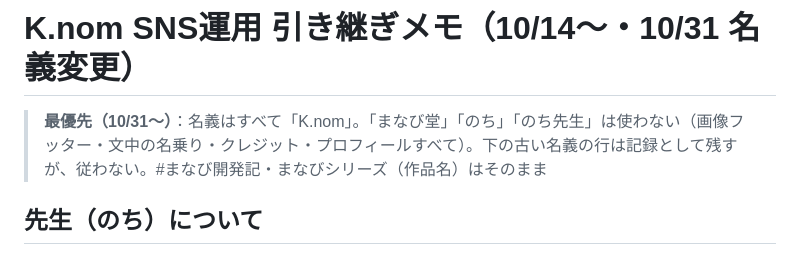
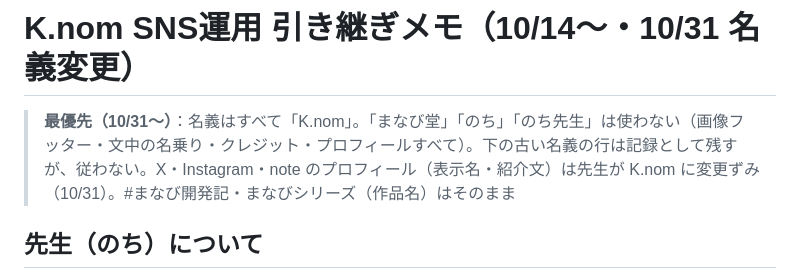
Before and after one commit to nochi-jpg/manabi-sns, a Markdown page: HANDOFF.md, the part around the change. Rendered like a GitHub page.

Commit message:
プロフィール変更ずみを記録
Co-Authored-By: Claude Opus 5.5 <noreply@anthropic.com>
Claude-Session: https://claude.ai/code/session_01L1YRgUey2gn9Xh6HVRjfL7

```diff
--- a/HANDOFF.md
+++ b/HANDOFF.md
@@ -1,6 +1,6 @@
 # K.nom SNS運用 引き継ぎメモ（10/14〜・10/31 名義変更）
 
-> **最優先（10/31〜）**：名義はすべて「K.nom」。「まなび堂」「のち」「のち先生」は使わない（画像フッター・文中の名乗り・クレジット・プロフィールすべて）。下の古い名義の行は記録として残すが、従わない。#まなび開発記・まなびシリーズ（作品名）はそのまま
+> **最優先（10/31〜）**：名義はすべて「K.nom」。「まなび堂」「のち」「のち先生」は使わない（画像フッター・文中の名乗り・クレジット・プロフィールすべて）。下の古い名義の行は記録として残すが、従わない。X・Instagram・note のプロフィール（表示名・紹介文）は先生が K.nom に変更ずみ（10/31）。#まなび開発記・まなびシリーズ（作品名）はそのまま
 
 ## 先生（のち）について
 - 現役の公立小学校教員（担任）。返事は 短い日本語。SNSは苦手 → **先生は「確定ボタンを押す」だけ**。企画・文・画像・下書き登録は Claude
```
